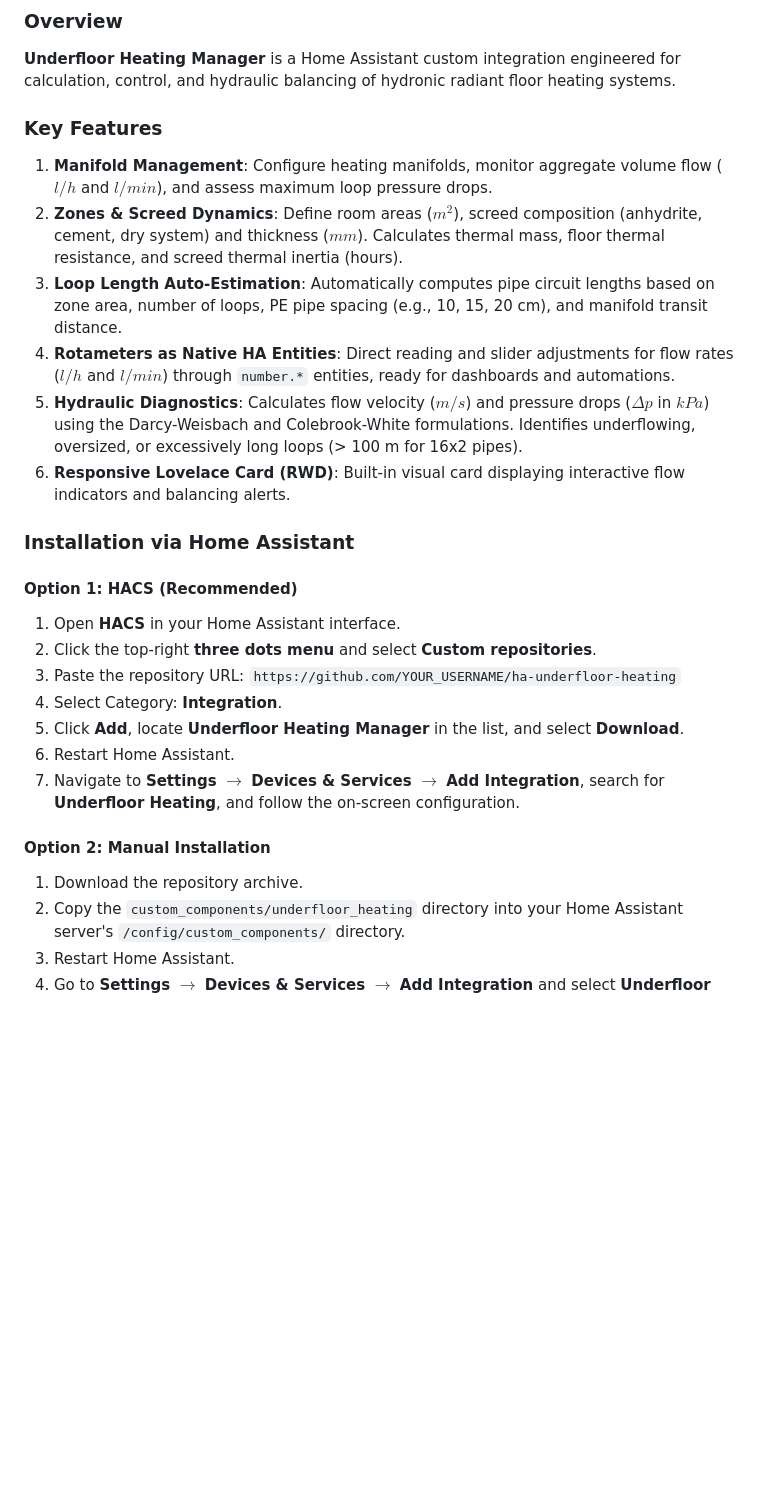
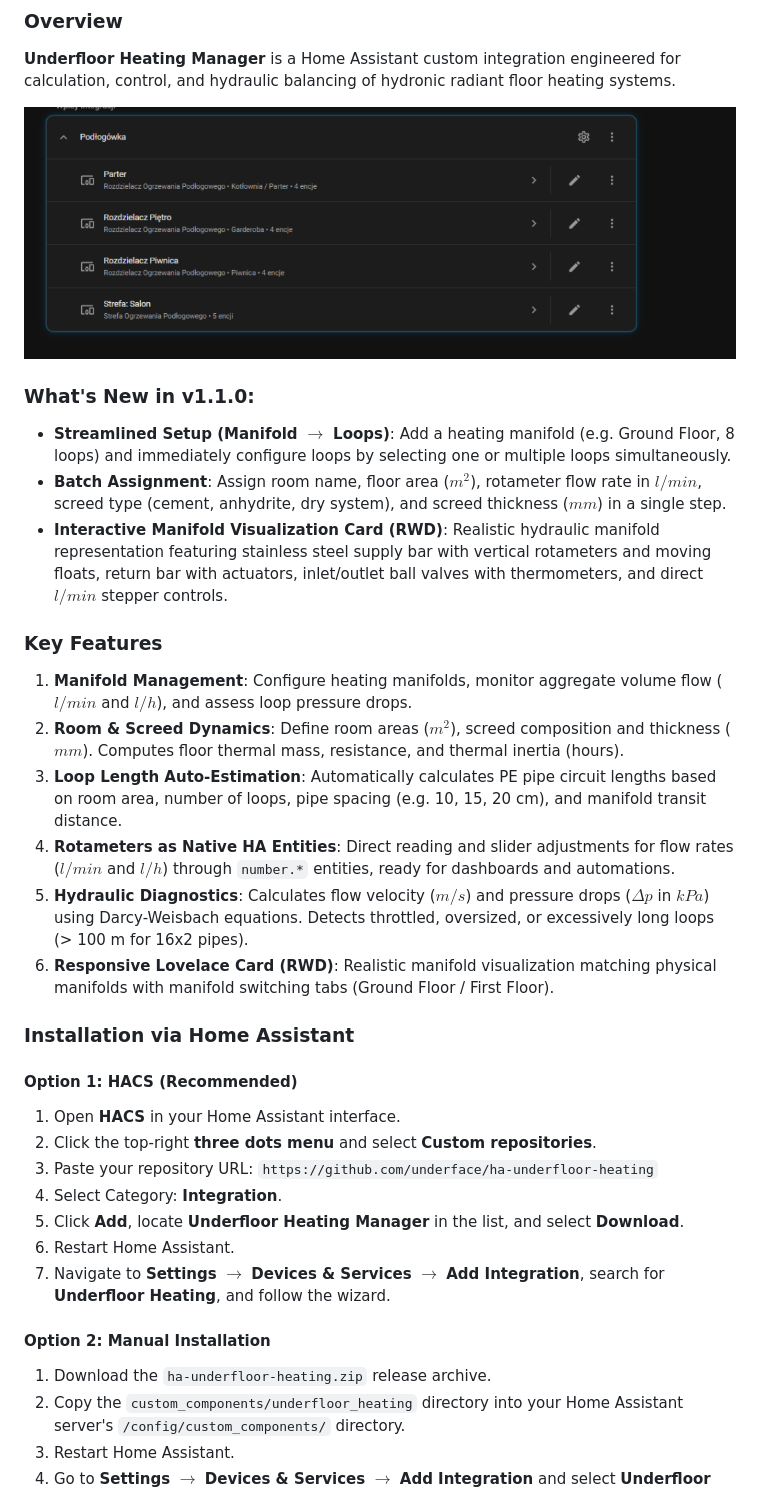
Before and after one commit to underface/ha-underfloor-heating, a Markdown page: README.md, the part around one of its changes. Rendered like a GitHub page; pictures changed too: images/ha_devices.png (added); blank space fills up the shorter version.

```diff
--- a/README.md
+++ b/README.md
@@ -13,27 +17,36 @@
 ### Overview
 **Underfloor Heating Manager** is a Home Assistant custom integration engineered for calculation, control, and hydraulic balancing of hydronic radiant floor heating systems.
 
+<p align="center">
+  <img src="images/ha_devices.png" alt="Home Assistant Devices and Zones Hierarchy" width="100%">
+</p>
+
+### What's New in v1.1.0:
+- **Streamlined Setup (Manifold $\rightarrow$ Loops)**: Add a heating manifold (e.g. Ground Floor, 8 loops) and immediately configure loops by selecting one or multiple loops simultaneously.
+- **Batch Assignment**: Assign room name, floor area ($m^2$), rotameter flow rate in **$l/min$**, screed type (cement, anhydrite, dry system), and screed thickness ($mm$) in a single step.
+- **Interactive Manifold Visualization Card (RWD)**: Realistic hydraulic manifold representation featuring stainless steel supply bar with vertical rotameters and moving floats, return bar with actuators, inlet/outlet ball valves with thermometers, and direct $l/min$ stepper controls.
+
 ### Key Features
-1. **Manifold Management**: Configure heating manifolds, monitor aggregate volume flow ($l/h$ and $l/min$), and assess maximum loop pressure drops.
-2. **Zones & Screed Dynamics**: Define room areas ($m^2$), screed composition (anhydrite, cement, dry system) and thickness ($mm$). Calculates thermal mass, floor thermal resistance, and screed thermal inertia (hours).
-3. **Loop Length Auto-Estimation**: Automatically computes pipe circuit lengths based on zone area, number of loops, PE pipe spacing (e.g., 10, 15, 20 cm), and manifold transit distance.
-4. **Rotameters as Native HA Entities**: Direct reading and slider adjustments for flow rates ($l/h$ and $l/min$) through `number.*` entities, ready for dashboards and automations.
-5. **Hydraulic Diagnostics**: Calculates flow velocity ($m/s$) and pressure drops ($\Delta p$ in $kPa$) using the Darcy-Weisbach and Colebrook-White formulations. Identifies underflowing, oversized, or excessively long loops (> 100 m for 16x2 pipes).
-6. **Responsive Lovelace Card (RWD)**: Built-in visual card displaying interactive flow indicators and balancing alerts.
+1. **Manifold Management**: Configure heating manifolds, monitor aggregate volume flow ($l/min$ and $l/h$), and assess loop pressure drops.
+2. **Room & Screed Dynamics**: Define room areas ($m^2$), screed composition and thickness ($mm$). Computes floor thermal mass, resistance, and thermal inertia (hours).
+3. **Loop Length Auto-Estimation**: Automatically calculates PE pipe circuit lengths based on room area, number of loops, pipe spacing (e.g. 10, 15, 20 cm), and manifold transit distance.
+4. **Rotameters as Native HA Entities**: Direct reading and slider adjustments for flow rates ($l/min$ and $l/h$) through `number.*` entities, ready for dashboards and automations.
+5. **Hydraulic Diagnostics**: Calculates flow velocity ($m/s$) and pressure drops ($\Delta p$ in $kPa$) using Darcy-Weisbach equations. Detects throttled, oversized, or excessively long loops (> 100 m for 16x2 pipes).
+6. **Responsive Lovelace Card (RWD)**: Realistic manifold visualization matching physical manifolds with manifold switching tabs (Ground Floor / First Floor).
 
 ### Installation via Home Assistant
 
 #### Option 1: HACS (Recommended)
 1. Open **HACS** in your Home Assistant interface.
 2. Click the top-right **three dots menu** and select **Custom repositories**.
-3. Paste the repository URL: `https://github.com/YOUR_USERNAME/ha-underfloor-heating`
+3. Paste your repository URL: `https://github.com/underface/ha-underfloor-heating`
 4. Select Category: **Integration**.
 5. Click **Add**, locate **Underfloor Heating Manager** in the list, and select **Download**.
 6. Restart Home Assistant.
-7. Navigate to **Settings** $\rightarrow$ **Devices & Services** $\rightarrow$ **Add Integration**, search for **Underfloor Heating**, and follow the on-screen configuration.
+7. Navigate to **Settings** $\rightarrow$ **Devices & Services** $\rightarrow$ **Add Integration**, search for **Underfloor Heating**, and follow the wizard.
 
 #### Option 2: Manual Installation
-1. Download the repository archive.
+1. Download the `ha-underfloor-heating.zip` release archive.
 2. Copy the `custom_components/underfloor_heating` directory into your Home Assistant server's `/config/custom_components/` directory.
 3. Restart Home Assistant.
 4. Go to **Settings** $\rightarrow$ **Devices & Services** $\rightarrow$ **Add Integration** and select **Underfloor Heating**.
```
Also changed, not shown: other parts of README.md (+41 -18 lines), images/zone_config.png (added), 8 other files.
